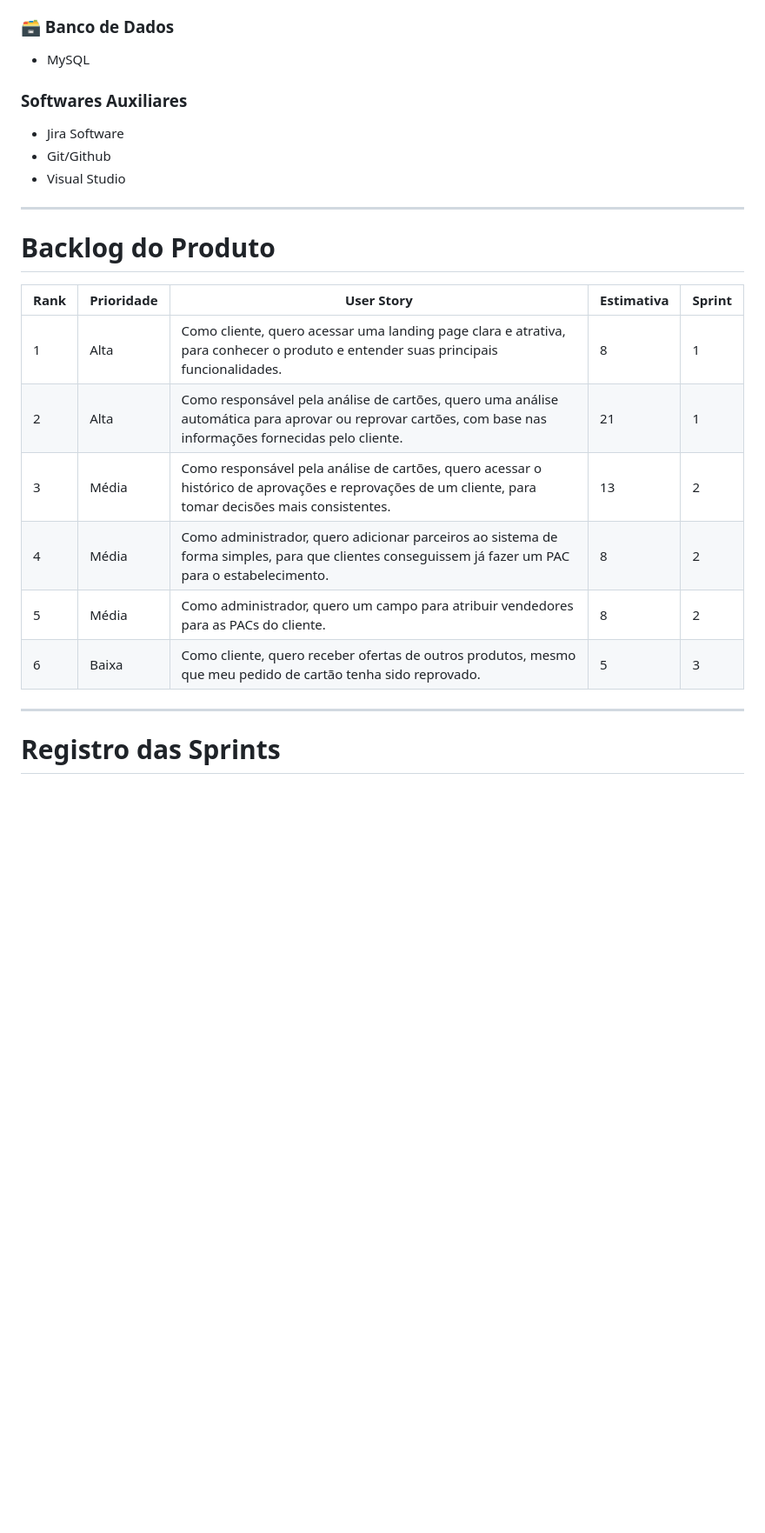
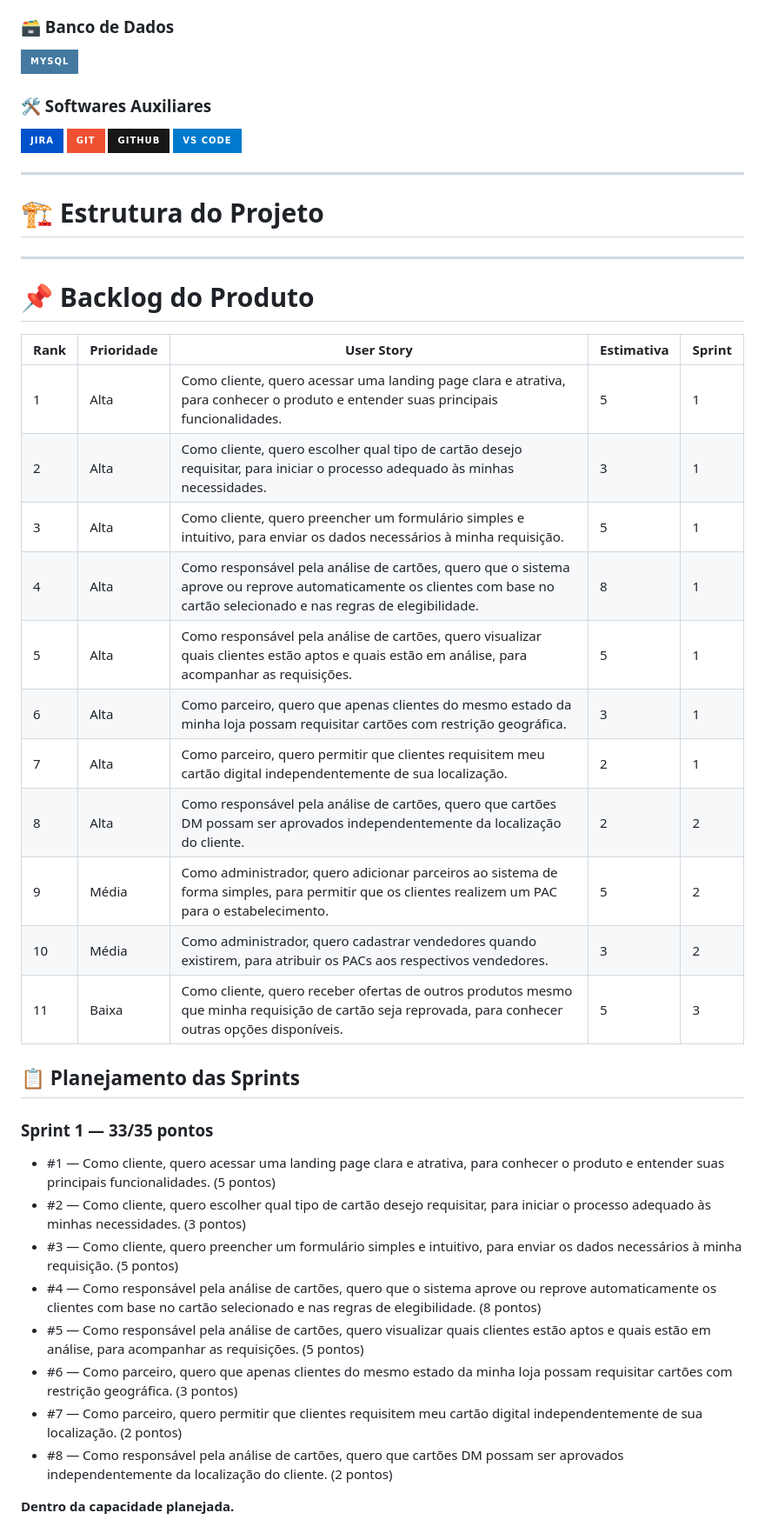
Before and after one commit to PI-Nexus/Projeto-Integrador-II, a Markdown page: README.md, the part around one of its changes. Shown at 87% size. Drawn GitHub-style; badges without logos; blank space fills up the shorter version.

Commit message:
(SCRUM-44)[docs]: Atualização do Backlog do Produto

```diff
--- a/README.md
+++ b/README.md
@@ -60,24 +81,49 @@ O objetivo do projeto é desenvolver uma landing page para captação de cliente
 
 ### 🗃️ Banco de Dados
-- MySQL
 
-### Softwares Auxiliares
-- Jira Software
-- Git/Github
-- Visual Studio
+[![MySQL](https://img.shields.io/badge/MySQL-4479A1?style=for-the-badge&logo=mysql&logoColor=white)](https://www.mysql.com/)
+
+### 🛠️ Softwares Auxiliares
+
+[![Jira Software](https://img.shields.io/badge/Jira-0052CC?style=for-the-badge&logo=jira&logoColor=white)](https://www.atlassian.com/software/jira)
+[![Git](https://img.shields.io/badge/Git-F05032?style=for-the-badge&logo=git&logoColor=white)](https://git-scm.com/)
+[![GitHub](https://img.shields.io/badge/GitHub-181717?style=for-the-badge&logo=github&logoColor=white)](https://github.com/)
+[![Visual Studio Code](https://img.shields.io/badge/VS%20Code-007ACC?style=for-the-badge&logo=visualstudiocode&logoColor=white)](https://code.visualstudio.com/)
 
 ---
 
-# Backlog do Produto
-| Rank | Prioridade | User Story                                                                                                                                              | Estimativa | Sprint |
-|------|------------|---------------------------------------------------------------------------------------------------------------------------------------------------------|------------|--------|
-| 1    | Alta       | Como cliente, quero acessar uma landing page clara e atrativa, para conhecer o produto e entender suas principais funcionalidades.| 8          | 1      |
-| 2    | Alta       | Como responsável pela análise de cartões, quero uma análise automática para aprovar ou reprovar cartões, com base nas informações fornecidas pelo cliente.                                                              | 21          | 1      |                                                                                                                                                                                                                                                                                                                            | ...        | ...    |
-| 3   | Média      | Como responsável pela análise de cartões, quero acessar o histórico de aprovações e reprovações de um cliente, para tomar decisões mais consistentes.     | 13          | 2      |
-| 4   | Média      | Como administrador, quero adicionar parceiros ao sistema de forma simples, para que clientes conseguissem já fazer um PAC para o estabelecimento.     | 8          | 2      |
-| 5   | Média      | Como administrador, quero um campo para atribuir vendedores para as PACs do cliente.     | 8          | 2      |
-| 6   | Baixa      | Como cliente, quero receber ofertas de outros produtos, mesmo que meu pedido de cartão tenha sido reprovado.     | 5          | 3      |
+# 🏗 Estrutura do Projeto
 
 ---
 
-# Registro das Sprints
+# 📌 Backlog do Produto
+
+| Rank | Prioridade | User Story                                                                                                                                              | Estimativa | Sprint |
+|------|------------|---------------------------------------------------------------------------------------------------------------------------------------------------------|------------|--------|
+| 1    | Alta       | Como cliente, quero acessar uma landing page clara e atrativa, para conhecer o produto e entender suas principais funcionalidades. | 5          | 1      |
+| 2    | Alta       | Como cliente, quero escolher qual tipo de cartão desejo requisitar, para iniciar o processo adequado às minhas necessidades.                                                              | 3          | 1      |                                                                                                                                                                                                                                                                                                                            | ...        | ...    |
+| 3   | Alta      | Como cliente, quero preencher um formulário simples e intuitivo, para enviar os dados necessários à minha requisição.     | 5          | 1      |
+| 4   | Alta      | Como responsável pela análise de cartões, quero que o sistema aprove ou reprove automaticamente os clientes com base no cartão selecionado e nas regras de elegibilidade.     | 8          | 1      |
+| 5   | Alta      | Como responsável pela análise de cartões, quero visualizar quais clientes estão aptos e quais estão em análise, para acompanhar as requisições.     | 5          | 1      |
+| 6   | Alta      | Como parceiro, quero que apenas clientes do mesmo estado da minha loja possam requisitar cartões com restrição geográfica.     | 3          | 1      |
+| 7   | Alta      | Como parceiro, quero permitir que clientes requisitem meu cartão digital independentemente de sua localização.     | 2          | 1      |
+| 8   | Alta      | Como responsável pela análise de cartões, quero que cartões DM possam ser aprovados independentemente da localização do cliente.     | 2          | 2      |
+| 9   | Média      | Como administrador, quero adicionar parceiros ao sistema de forma simples, para permitir que os clientes realizem um PAC para o estabelecimento.     | 5          | 2      |
+| 10   | Média      | Como administrador, quero cadastrar vendedores quando existirem, para atribuir os PACs aos respectivos vendedores.     | 3          | 2      |
+| 11   | Baixa      | Como cliente, quero receber ofertas de outros produtos mesmo que minha requisição de cartão seja reprovada, para conhecer outras opções disponíveis.     | 5          | 3      |
+
+## 📋 Planejamento das Sprints
+
+### Sprint 1 — 33/35 pontos
+
+- #1 — Como cliente, quero acessar uma landing page clara e atrativa, para conhecer o produto e entender suas principais funcionalidades. (5 pontos)
+- #2 — Como cliente, quero escolher qual tipo de cartão desejo requisitar, para iniciar o processo adequado às minhas necessidades. (3 pontos)
+- #3 — Como cliente, quero preencher um formulário simples e intuitivo, para enviar os dados necessários à minha requisição. (5 pontos)
+- #4 — Como responsável pela análise de cartões, quero que o sistema aprove ou reprove automaticamente os clientes com base no cartão selecionado e nas regras de elegibilidade. (8 pontos)
+- #5 — Como responsável pela análise de cartões, quero visualizar quais clientes estão aptos e quais estão em análise, para acompanhar as requisições. (5 pontos)
+- #6 — Como parceiro, quero que apenas clientes do mesmo estado da minha loja possam requisitar cartões com restrição geográfica. (3 pontos)
+- #7 — Como parceiro, quero permitir que clientes requisitem meu cartão digital independentemente de sua localização. (2 pontos)
+- #8 — Como responsável pela análise de cartões, quero que cartões DM possam ser aprovados independentemente da localização do cliente. (2 pontos)
+
+**Dentro da capacidade planejada.**
+
```
Also changed, not shown: other parts of README.md (+99 -46 lines).
